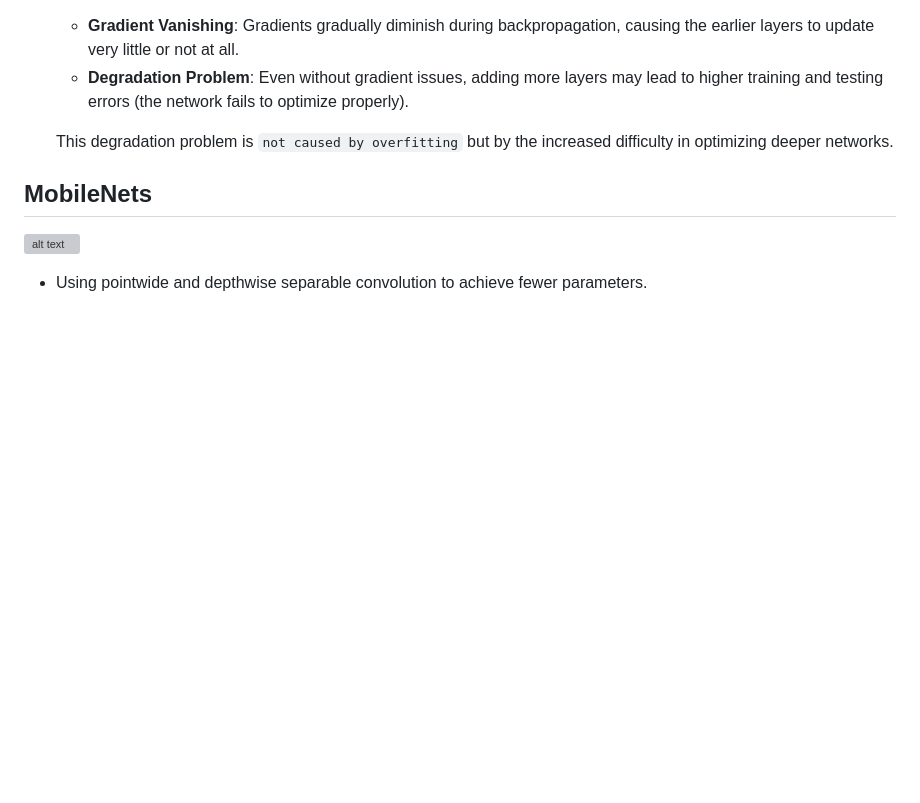
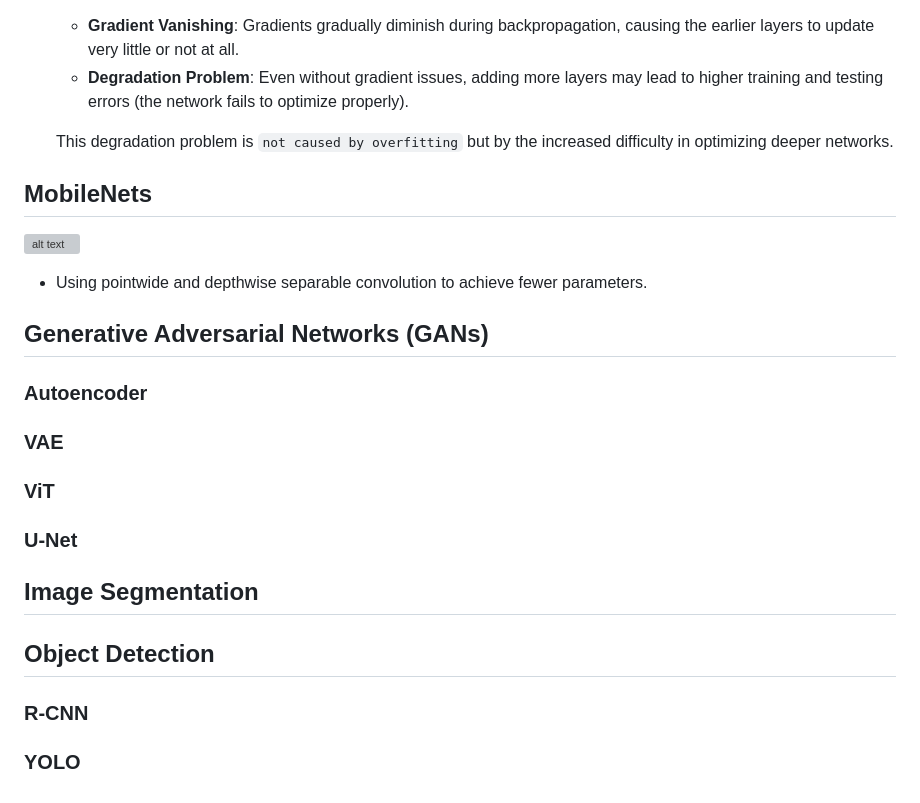
Before and after one commit to luoxisteven/Learning-Notes, a Markdown page: notes-en/CV.md, the part around the change. Rendered like a GitHub page; blank space fills up the shorter version; grey boxes are pictures that could not be loaded.

Commit message:
update: CV

```diff
--- a/notes-en/CV.md
+++ b/notes-en/CV.md
@@ -345,3 +345,20 @@ some layers
 ## MobileNets
 ![alt text](img-en/MobileNets.png)
 - Using pointwide and depthwise separable convolution to achieve fewer parameters.
+
+## Generative Adversarial Networks (GANs)
+### Autoencoder
+
+### VAE
+
+### ViT
+
+### U-Net
+
+## Image Segmentation
+
+
+## Object Detection
+### R-CNN
+
+### YOLO
```
